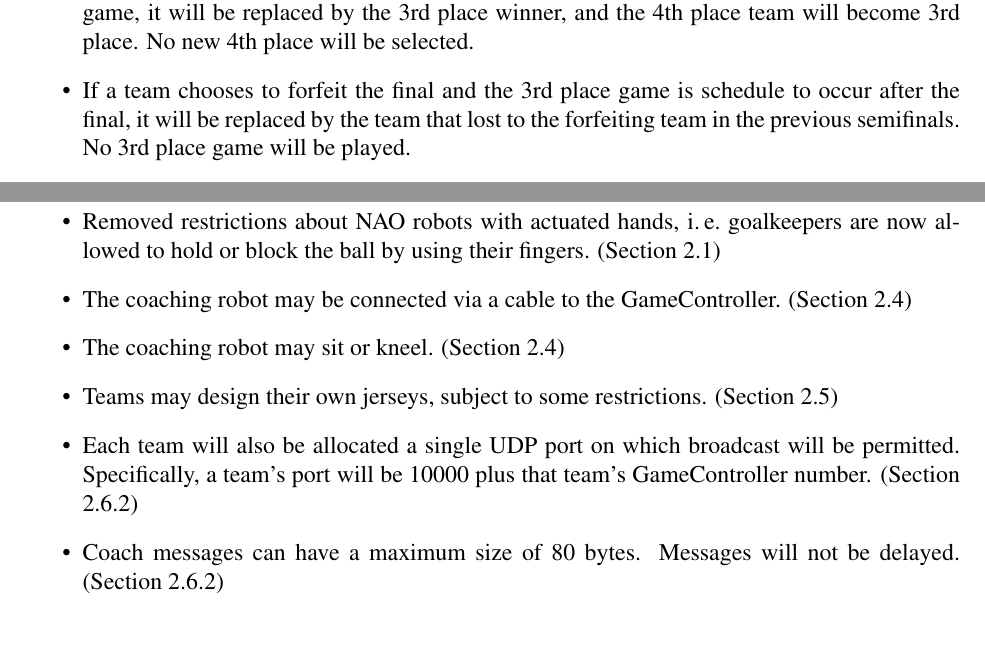
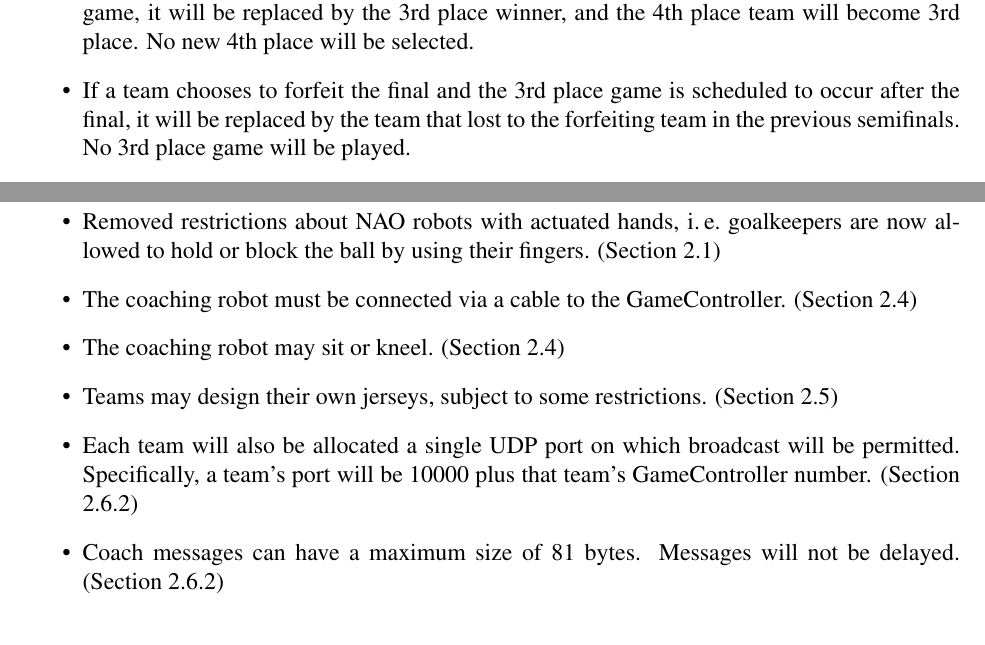
Before and after one commit to RoboCup-SPL/Rules, a LaTeX document (SPL-Rules.tex): two parts of pages 20 and 40 of 46, joined at a grey line, cut so that both start at the same text. Compiled offline with pdfLaTeX.

Commit message:
made corrections suggested by Matthias

```diff
--- a/SPL-Rules.tex
+++ b/SPL-Rules.tex
@@ -571,7 +571,7 @@ If a team notifies the technical committee that they wish to forfeit at least tw
 \item If a team chooses to forfeit in a knock-out game which it reached directly after a round robin group, it will be replaced by its runner up in that round robin group.
 \item If a team chooses to forfeit in a knock-out game which it reached after a previous knock-out game (e.g. semi final after winning the quarter final), it will be replaced by the team that it eliminated in the previous round.
 \item If a team chooses to forfeit the final and the final is scheduled to occur after the 3rd place game, it will be replaced by the 3rd place winner, and the 4th place team will become 3rd place. No new 4th place will be selected.
-\item If a team chooses to forfeit the final and the 3rd place game is schedule to occur after the final, it will be replaced by the team that lost to the forfeiting team in the previous semifinals. No 3rd place game will be played.
+\item If a team chooses to forfeit the final and the 3rd place game is scheduled to occur after the final, it will be replaced by the team that lost to the forfeiting team in the previous semifinals. No 3rd place game will be played.
 \end{itemize}
 
 Note that there are a few unlikely cases that are not covered by these rules.  If a situation is not covered by these rules, the technical committee and the organizing committee will work together to make a decision.
@@ -1037,11 +1037,11 @@ This is a brief list of rule changes from 2014 to 2015.
 \subsection*{Robot Players}
 \begin{itemize}
 	\item Removed restrictions about NAO robots with actuated hands, \ie goalkeepers are now allowed to hold or block the ball by using their fingers. (Section \ref{sec:hardware})
-	\item The coaching robot may be connected via a cable to the GameController. (Section \ref{sec:coaching_robot})
+	\item The coaching robot must be connected via a cable to the GameController. (Section \ref{sec:coaching_robot})
 	\item The coaching robot may sit or kneel. (Section \ref{sec:coaching_robot})
 	\item Teams may design their own jerseys, subject to some restrictions. (Section \ref{sec:team_markers})
 	\item Each team will also be allocated a single UDP port on which broadcast will be permitted.  Specifically, a team's port will be 10000 plus that team's GameController number. (Section \ref{sec:wireless})
-	\item Coach messages can have a maximum size of 80 bytes.  Messages will not be delayed. (Section \ref{sec:wireless})
+	\item Coach messages can have a maximum size of 81 bytes.  Messages will not be delayed. (Section \ref{sec:wireless})
 \end{itemize}
 
 \subsection*{Game Process}
```
Also changed, not shown: SPL-Rules.tex (6 more changed lines).
